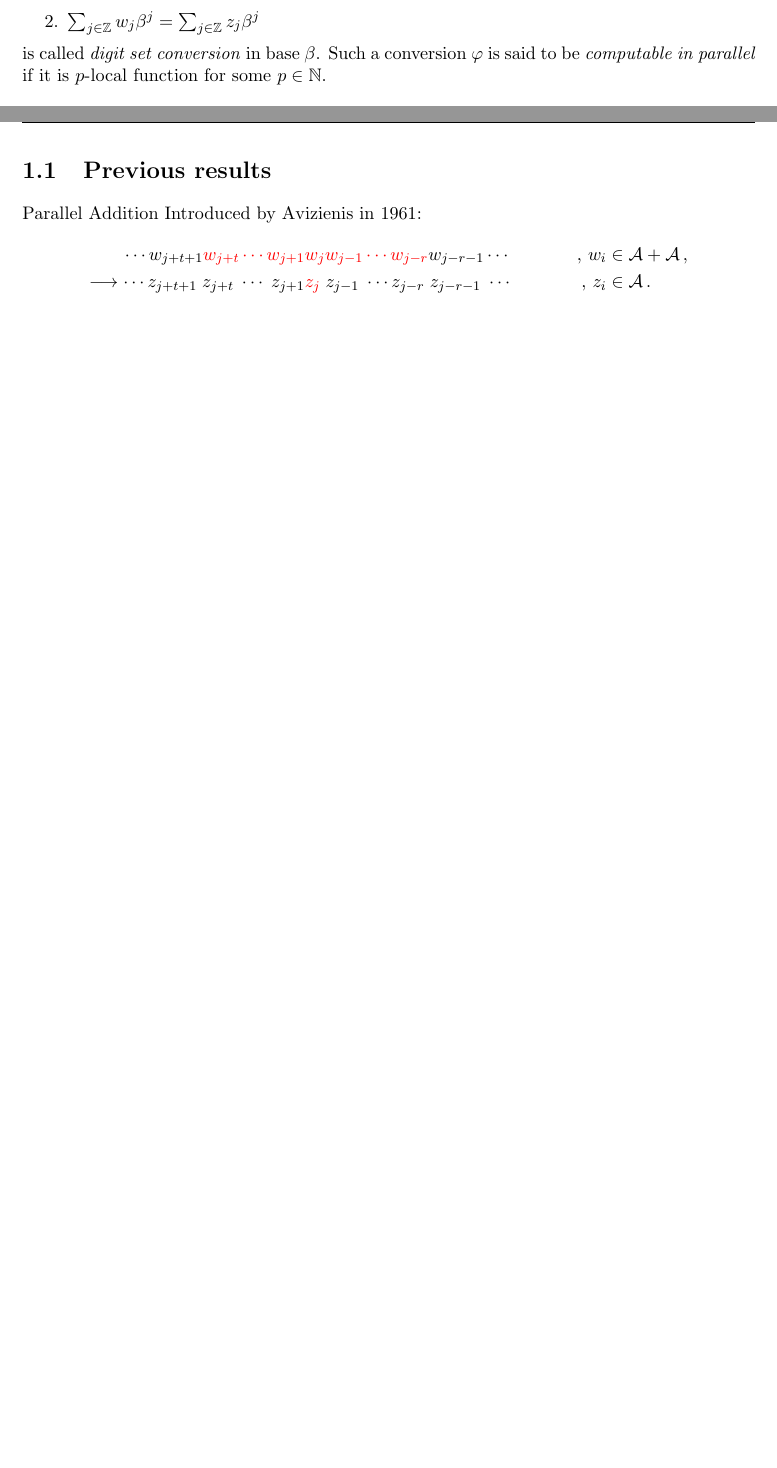
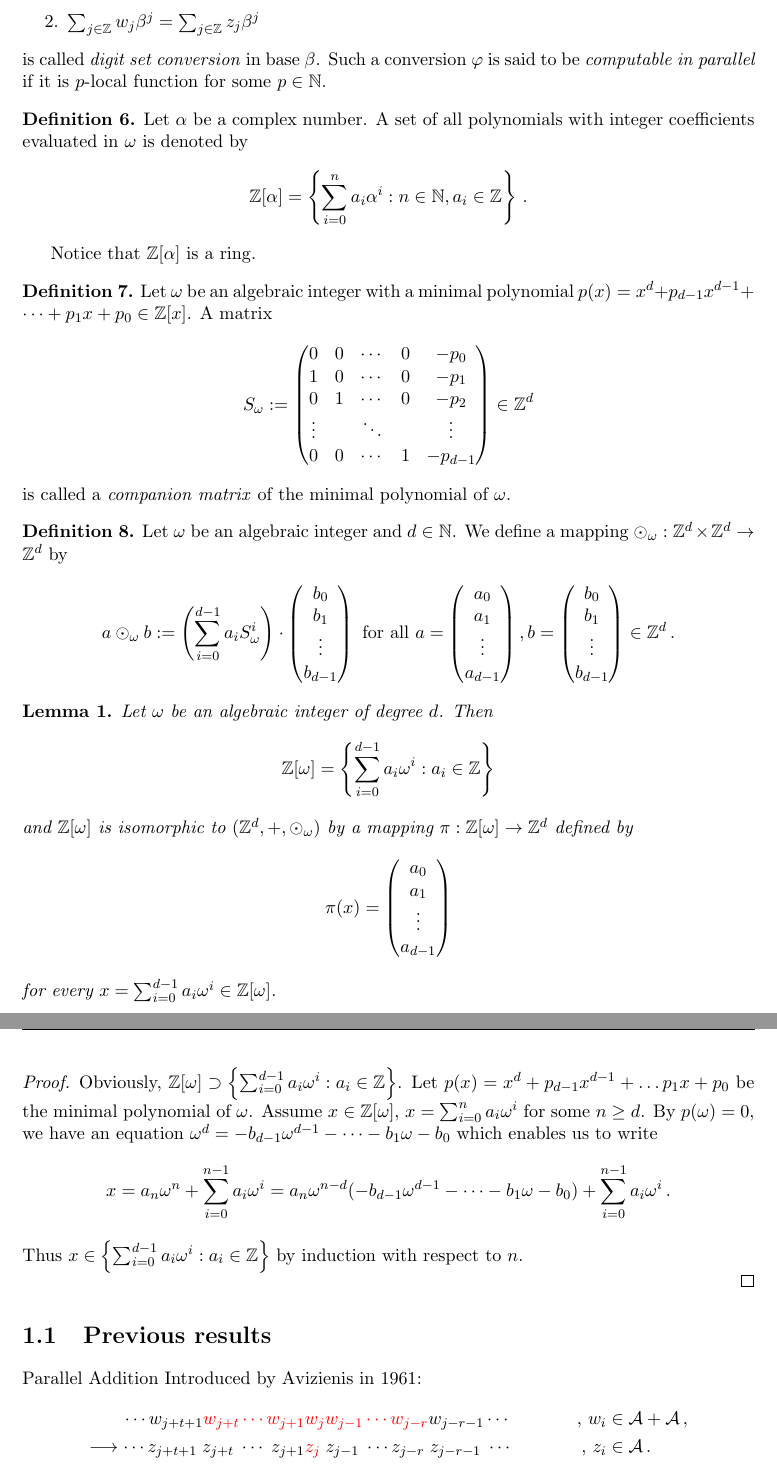
Before and after one commit to Legersky/ResearchThesis, a LaTeX thesis (VU_parallelAddition.tex, which reads commands.tex, preliminaries.tex): two parts of pages 7 and 8 of 21 before the commit and two parts of pages 8 and 9 of 22 after it, joined at a grey line, cut so that both start at the same text, the shorter picture padded with empty space. Compiled offline with pdfLaTeX.

Commit message:
Preliminaries - definitions 2

```diff
--- a/VU_parallelAddition.tex
+++ b/VU_parallelAddition.tex
@@ -28,8 +28,8 @@
 
 \input{commands.tex}
 
-\theoremstyle{plain}
-\newtheorem{theo}{Theorem}[section]
+% \theoremstyle{plain}
+\newtheorem{theo}{Theorem}
 \newtheorem{lem}[theo]{Lemma}
 
 \theoremstyle{definition}
--- a/commands.tex
+++ b/commands.tex
@@ -11,6 +11,15 @@
 
 \newcommand{\fin}[1]{\text{Fin}_{#1}(\beta)}
 
+\newcommand{\multMat}[1]{\sum_{i=0}^{d-1} {#1}_i S_\omega^i}
+
+\newcommand{\vect}[1]{\begin{pmatrix}
+            {#1}_0 \\
+            {#1}_1 \\
+            \vdots \\
+            {#1}_{d-1}
+            \end{pmatrix}}
+
 \usepackage{mathtools, mathdots}
 
 \usepackage{algorithm}
--- a/preliminaries.tex
+++ b/preliminaries.tex
@@ -36,6 +36,85 @@ Let $\beta$ be a base and $\A$ and $\B$ two alphabets containing 0. A function $
   \end{enumerate}
   is called \emph{digit set conversion} in base $\beta$. Such a conversion $\varphi$ is said to be \emph{computable in parallel} if it is $p$-local function for some $p\in\NN$.
 \end{defn}
+
+
+\begin{defn}
+Let $\alpha$ be a complex number. A set of all polynomials with integer coefficients evaluated in $\omega$ is denoted by
+$$
+    \ZZ[\alpha] =\left\{\sum_{i=0}^n a_i \alpha^i : n\in\NN, a_i\in\ZZ \right\}\,.
+$$
+\end{defn}
+Notice that $\ZZ[\alpha]$ is a ring.
+
+
+\begin{defn}
+Let $\omega$ be an algebraic integer with a minimal polynomial $p(x)=x^d +p_{d-1}x^{d-1}+ \cdots + p_1 x+p_0 \in \ZZ[x]$. A matrix
+$$
+S_\omega := \begin{pmatrix}
+            0 & 0 & \cdots & 0 & -p_0 \\
+            1 & 0 & \cdots & 0 & -p_1 \\
+            0 & 1 & \cdots & 0 & -p_2 \\
+            \vdots &   & \ddots & & \vdots \\
+            0 & 0 & \cdots & 1 & -p_{d-1}
+            \end{pmatrix} \in \ZZ^d
+$$
+is called a \emph{companion matrix} of the minimal polynomial of $\omega$.
+\end{defn}
+
+\begin{defn}
+Let $\omega$ be an algebraic integer and $d\in\NN$. We define a mapping $\odot_\omega: \ZZ^d \times \ZZ^d \rightarrow \ZZ^d$ by
+$$
+a \odot_\omega b := \left(\multMat{a}\right)\cdot \vect{b} \text{ for all } a=\vect{a}, b=\vect{b} \in \ZZ^d\,.
+$$
+\end{defn}
+
+
+\begin{lem}
+Let  $\omega$ be an algebraic integer of degree $d$. Then
+$$
+\Zomega =\left\{\sum_{i=0}^{d-1} a_i \omega^i : a_i\in\ZZ \right\}
+$$
+and $\Zomega$ is isomorphic to $(\ZZ^d,+,\odot_\omega)$ by a mapping $\pi:\Zomega \rightarrow \ZZ^{d}$ defined by
+$$
+\pi(x)=\vect{a}
+$$
+ for every $x=\sum_{i=0}^{d-1} a_i \omega^i \in \Zomega$.
+\end{lem}
+\begin{proof}
+Obviously, $\Zomega \supset \left\{\sum_{i=0}^{d-1} a_i \omega^i : a_i\in\ZZ \right\}$. Let $p(x)=x^d +p_{d-1}x^{d-1}+ \dots p_1 x+p_0$ be the minimal polynomial of $\omega$. Assume $x\in \Zomega$, $x=\sum_{i=0}^n a_i \omega^i$ for some $n\geq d$.  By $p(\omega)=0$, we have an equation $\omega^d =-b_{d-1}\omega^{d-1}- \dots -b_1\omega-b_0$ which enables us to write
+$$
+x=a_n\omega^n + \sum_{i=0}^{n-1} a_i \omega^i=a_n \omega^{n-d}(-b_{d-1}\omega^{d-1}- \dots -b_1\omega-b_0)+ \sum_{i=0}^{n-1} a_i \omega^i\,.
+$$
+Thus $x\in \left\{\sum_{i=0}^{d-1} a_i \omega^i : a_i\in\ZZ \right\}$ by  induction with respect to $n$.
+
+
+\end{proof}
+
+
+
+
+
+
+
+
+
+
+
+
+
+
+
+
+
+
+
+
+
+
+
+
+
+
  \section{Previous results}
 
     {Parallel Addition}
```
